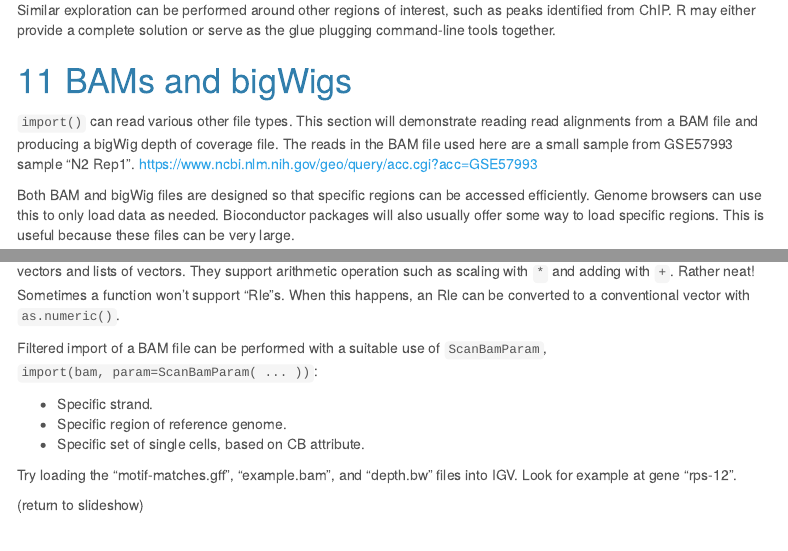
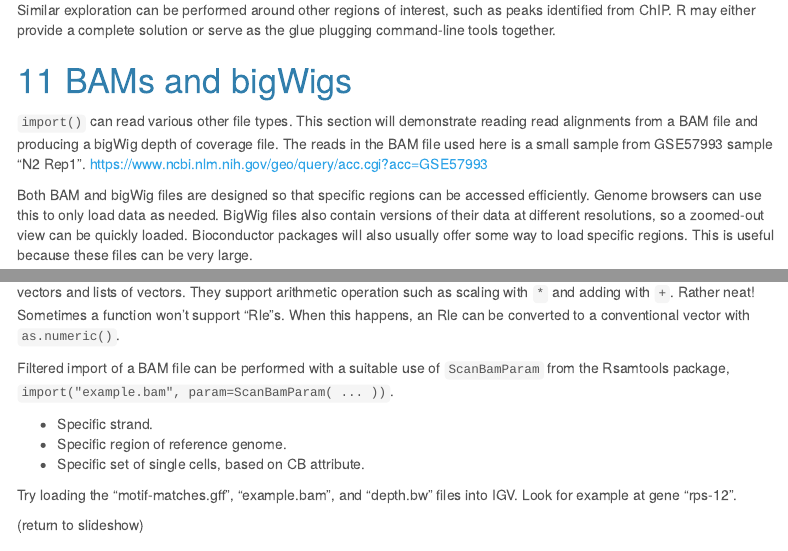
Before and after one commit to MonashDataFluency/r-bioc-2, an R Markdown document (markdown/workshop.Rmd): the page in a window 1100 px wide, from 14820 px down, and a second part further down, joined at a grey line. Rendered offline with R 4.5, knitr and Pandoc, with nearby package versions; some code elsewhere in the file could not run offline; menus at the side of the page are left out.

Commit message:
tweak wording

````diff
--- a/markdown/workshop.Rmd
+++ b/markdown/workshop.Rmd
@@ -548,9 +548,9 @@ Similar exploration can be performed around other regions of interest, such as p
 
 # BAMs and bigWigs
 
-`import()` can read various other file types. This section will demonstrate reading read alignments from a BAM file and producing a bigWig depth of coverage file. The reads in the BAM file used here are a small sample from GSE57993 sample "N2 Rep1". https://www.ncbi.nlm.nih.gov/geo/query/acc.cgi?acc=GSE57993
+`import()` can read various other file types. This section will demonstrate reading read alignments from a BAM file and producing a bigWig depth of coverage file. The reads in the BAM file used here is a small sample from GSE57993 sample "N2 Rep1". https://www.ncbi.nlm.nih.gov/geo/query/acc.cgi?acc=GSE57993
 
-Both BAM and bigWig files are designed so that specific regions can be accessed efficiently. Genome browsers can use this to only load data as needed. Bioconductor packages will also usually offer some way to load specific regions. This is useful because these files can be very large.
+Both BAM and bigWig files are designed so that specific regions can be accessed efficiently. Genome browsers can use this to only load data as needed. BigWig files also contain versions of their data at different resolutions, so a zoomed-out view can be quickly loaded. Bioconductor packages will also usually offer some way to load specific regions. This is useful because these files can be very large.
 
 ```{r}
 alignments <- import("example.bam")
@@ -567,7 +567,7 @@ export(depth, "depth.bw")
 
 Explore the documentation for "GenomicAlignments", "Rle", and "RleList". "Rle" and "RleList" objects are memory-efficient vectors and lists of vectors. They support arithmetic operation such as scaling with `*` and adding with `+`. Rather neat! Sometimes a function won't support "Rle"s. When this happens, an Rle can be converted to a conventional vector with `as.numeric()`.
 
-Filtered import of a BAM file can be performed with a suitable use of `ScanBamParam`, `import(bam, param=ScanBamParam( ... ))`:
+Filtered import of a BAM file can be performed with a suitable use of `ScanBamParam` from the Rsamtools package, `import("example.bam", param=ScanBamParam( ... ))`.
 
 * Specific strand.
 * Specific region of reference genome.
````
Also changed, not shown: docs/workshop.R, markdown/workshop.Rmd (2 more changed lines), 1 other file.
